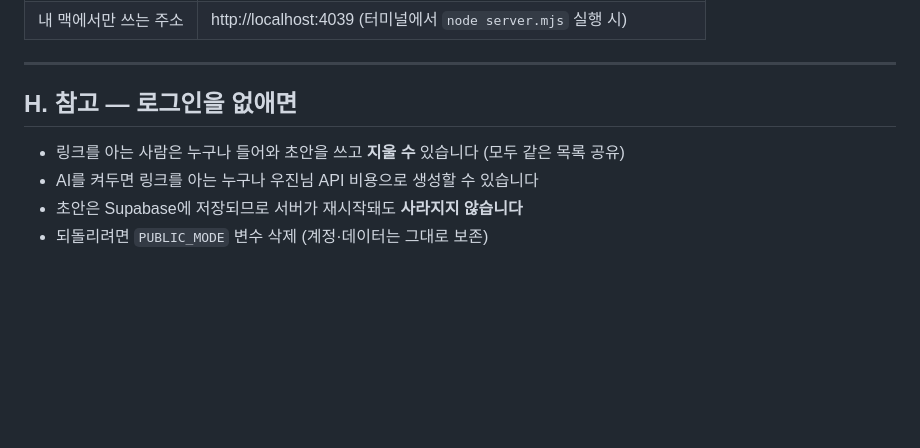
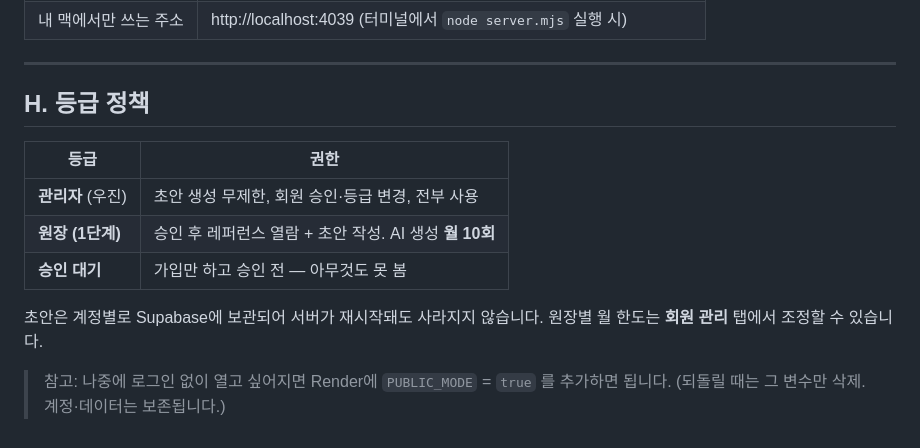
Before and after one commit to wjkim-ooss/blogbot, a Markdown page: README.md, the part around one of its changes. GitHub-like rendering; blank space fills up the shorter version.

```diff
--- a/README.md
+++ b/README.md
@@ -139,9 +134,16 @@ https://blogbot-u7s9.onrender.com
 
 ---
 
-## H. 참고 — 로그인을 없애면
+## H. 등급 정책
 
-- 링크를 아는 사람은 누구나 들어와 초안을 쓰고 **지울 수** 있습니다 (모두 같은 목록 공유)
-- AI를 켜두면 링크를 아는 누구나 우진님 API 비용으로 생성할 수 있습니다
-- 초안은 Supabase에 저장되므로 서버가 재시작돼도 **사라지지 않습니다**
-- 되돌리려면 `PUBLIC_MODE` 변수 삭제 (계정·데이터는 그대로 보존)
+| 등급 | 권한 |
+|---|---|
+| **관리자** (우진) | 초안 생성 무제한, 회원 승인·등급 변경, 전부 사용 |
+| **원장 (1단계)** | 승인 후 레퍼런스 열람 + 초안 작성. AI 생성 **월 10회** |
+| **승인 대기** | 가입만 하고 승인 전 — 아무것도 못 봄 |
+
+초안은 계정별로 Supabase에 보관되어 서버가 재시작돼도 사라지지 않습니다.
+원장별 월 한도는 **회원 관리** 탭에서 조정할 수 있습니다.
+
+> 참고: 나중에 로그인 없이 열고 싶어지면 Render에 `PUBLIC_MODE` = `true` 를 추가하면 됩니다.
+> (되돌릴 때는 그 변수만 삭제. 계정·데이터는 보존됩니다.)
```
Also changed, not shown: other parts of README.md (+15 -20 lines).
